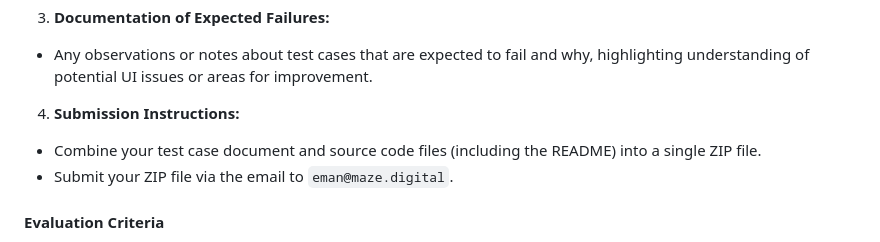
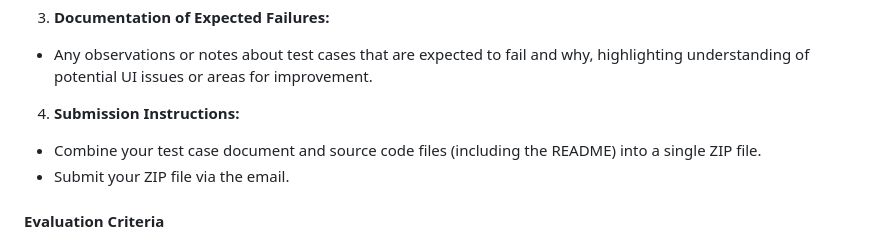
Before and after one commit to mazedigital/QA_Test, a Markdown page: README.md, the part around the change. Rendered like a GitHub page.

Commit message:
Initial Commit

```diff
--- a/README.md
+++ b/README.md
@@ -35,7 +35,7 @@ Your task is to develop test cases and automated tests for a web-based “Event
   - Any observations or notes about test cases that are expected to fail and why, highlighting understanding of potential UI issues or areas for improvement.
 4. **Submission Instructions:**
   - Combine your test case document and source code files (including the README) into a single ZIP file.
-  - Submit your ZIP file via the email to `eman@maze.digital`.
+  - Submit your ZIP file via the email.
 #### Evaluation Criteria
 - **Comprehensiveness of Test Scenarios:** Coverage of various functional and non-functional aspects of the form, including edge cases.
 - **Detail and Clarity of Test Cases:** The thoroughness and clarity in the documentation of test cases, highlighting your attention to detail and understanding of potential user interactions.
```
